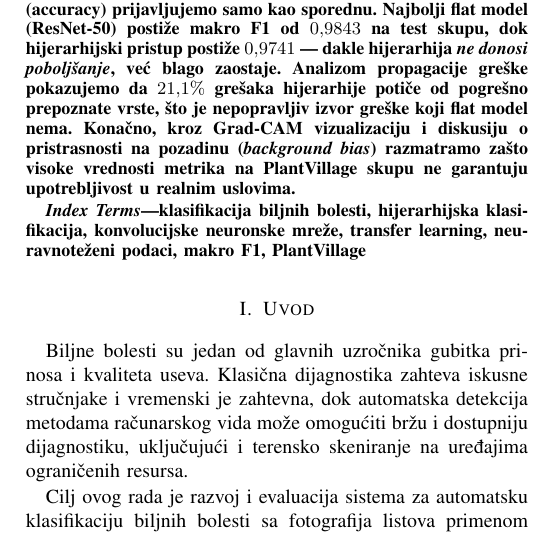
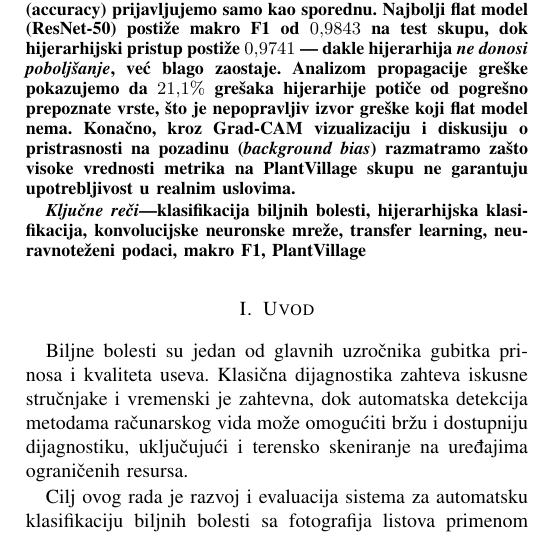
Before and after one commit to MarijaT99/Neuronske_mreze, a LaTeX paper (paper/main.tex): part of one column of page 1 of 4, cut so that both start at the same text. Compiled offline with pdfLaTeX.

Commit message:
Paper: rename keywords heading to 'Ključne reči'

```diff
--- a/paper/main.tex
+++ b/paper/main.tex
@@ -16,6 +16,9 @@
 \usepackage{hyperref}
 
 \graphicspath{{figures/}{../results/}}
+
+% Naziv sekcije ključnih reči na srpskom (IEEEtran podrazumevano piše "Index Terms").
+\renewcommand{\IEEEkeywordsname}{Ključne reči}
 
 \begin{document}
 
```
